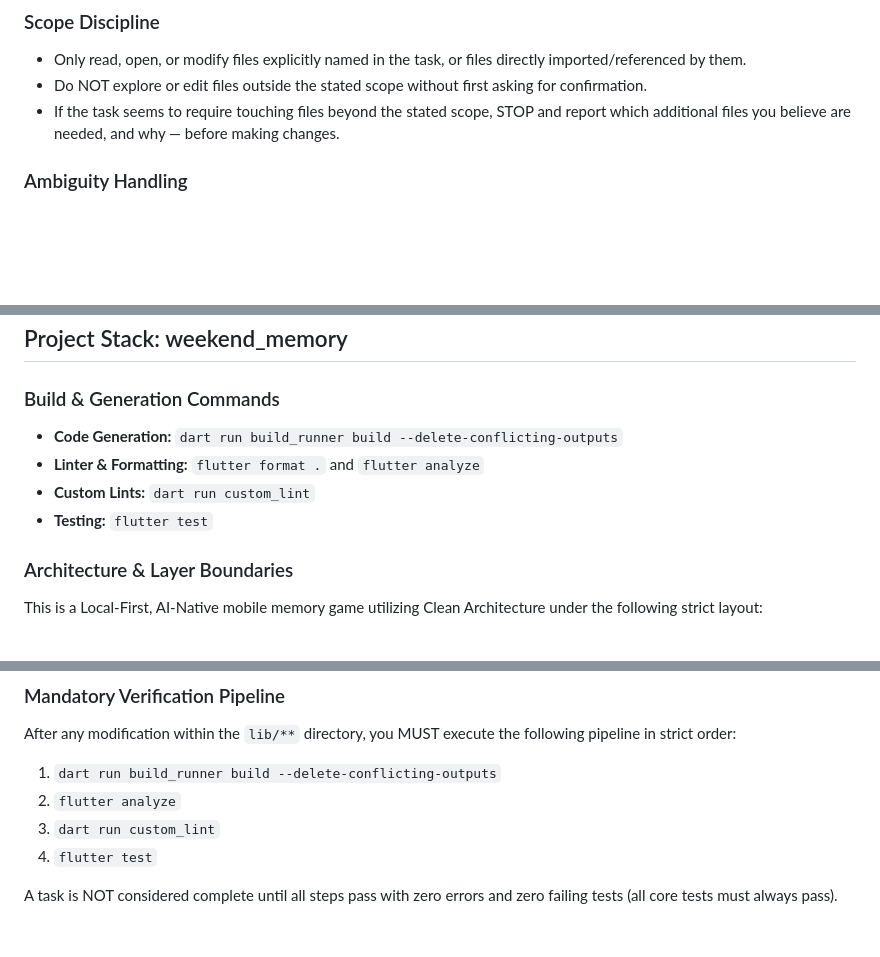
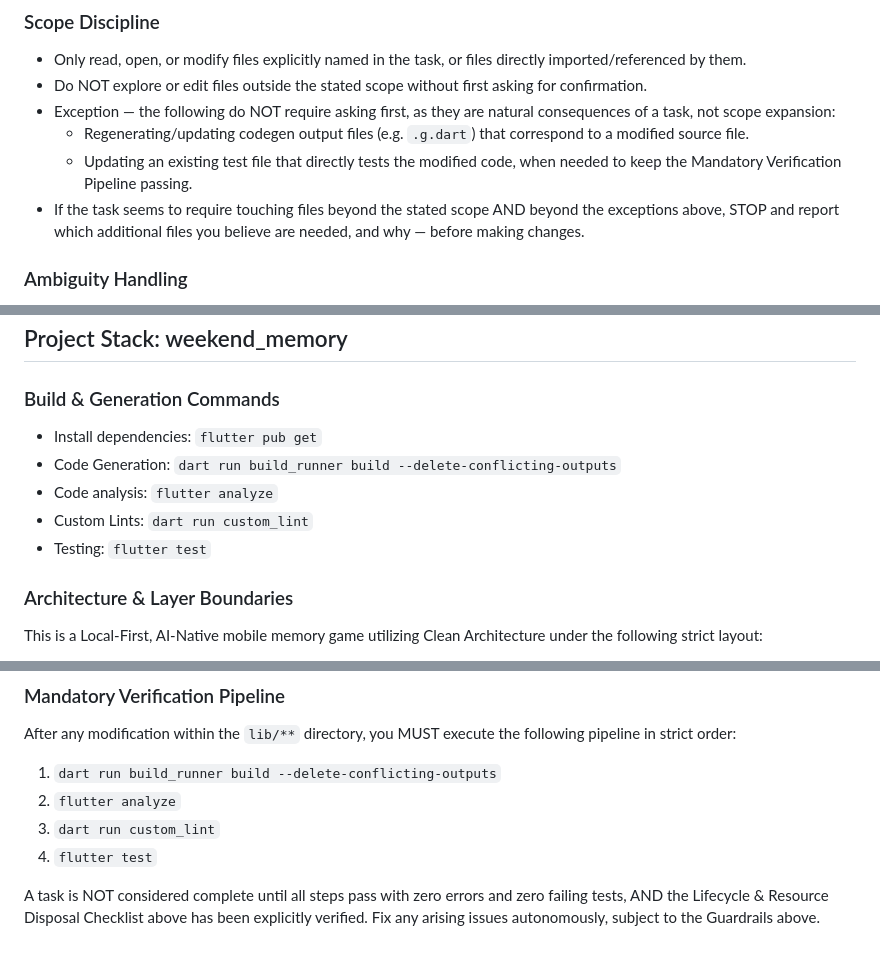
Before and after one commit to piotrekert90/weekend_memory, a Markdown page: AGENTS.md, 3 parts joined by grey strips. GitHub-like rendering; blank space fills up the shorter version.

Commit message:
docs(agents): resolve conflicting sections and streamline auto-commit constraints in AGENTS.md

```diff
--- a/AGENTS.md
+++ b/AGENTS.md
@@ -17,7 +17,10 @@ For every public class/method, add a doc comment following the language's standa
 ### Scope Discipline
 - Only read, open, or modify files explicitly named in the task, or files directly imported/referenced by them.
 - Do NOT explore or edit files outside the stated scope without first asking for confirmation.
-- If the task seems to require touching files beyond the stated scope, STOP and report which additional files you believe are needed, and why — before making changes.
+- Exception — the following do NOT require asking first, as they are natural consequences of a task, not scope expansion:
+  - Regenerating/updating codegen output files (e.g. `.g.dart`) that correspond to a modified source file.
+  - Updating an existing test file that directly tests the modified code, when needed to keep the Mandatory Verification Pipeline passing.
+- If the task seems to require touching files beyond the stated scope AND beyond the exceptions above, STOP and report which additional files you believe are needed, and why — before making changes.
 
 ### Ambiguity Handling
 - If a requirement is ambiguous or underspecified, state your interpretation/assumption explicitly before proceeding, rather than silently guessing.
@@ -60,10 +63,11 @@ For every public class/method, add a doc comment following the language's standa
 ## Project Stack: weekend_memory
 
 ### Build & Generation Commands
-- **Code Generation:** `dart run build_runner build --delete-conflicting-outputs`
-- **Linter & Formatting:** `flutter format .` and `flutter analyze`
-- **Custom Lints:** `dart run custom_lint`
-- **Testing:** `flutter test`
+- Install dependencies: `flutter pub get`
+- Code Generation: `dart run build_runner build --delete-conflicting-outputs`
+- Code analysis: `flutter analyze`
+- Custom Lints: `dart run custom_lint`
+- Testing: `flutter test`
 
 ### Architecture & Layer Boundaries
 This is a Local-First, AI-Native mobile memory game utilizing Clean Architecture under the following strict layout:
@@ -85,4 +89,4 @@ After any modification within the `lib/**` directory, you MUST execute the follo
 3. `dart run custom_lint`
 4. `flutter test`
 
-A task is NOT considered complete until all steps pass with zero errors and zero failing tests (all core tests must always pass).
+A task is NOT considered complete until all steps pass with zero errors and zero failing tests, AND the Lifecycle & Resource Disposal Checklist above has been explicitly verified. Fix any arising issues autonomously, subject to the Guardrails above.
```
